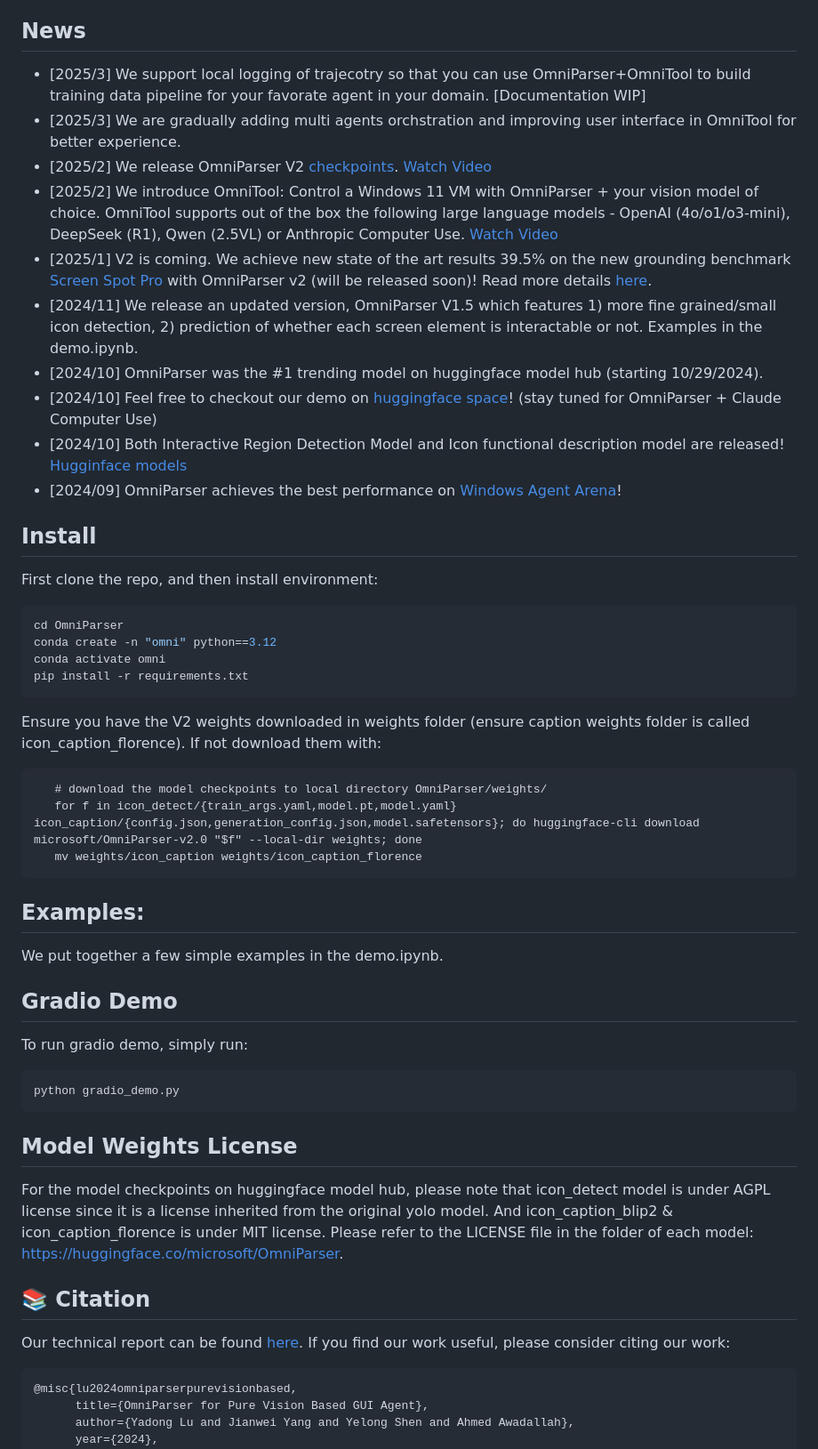
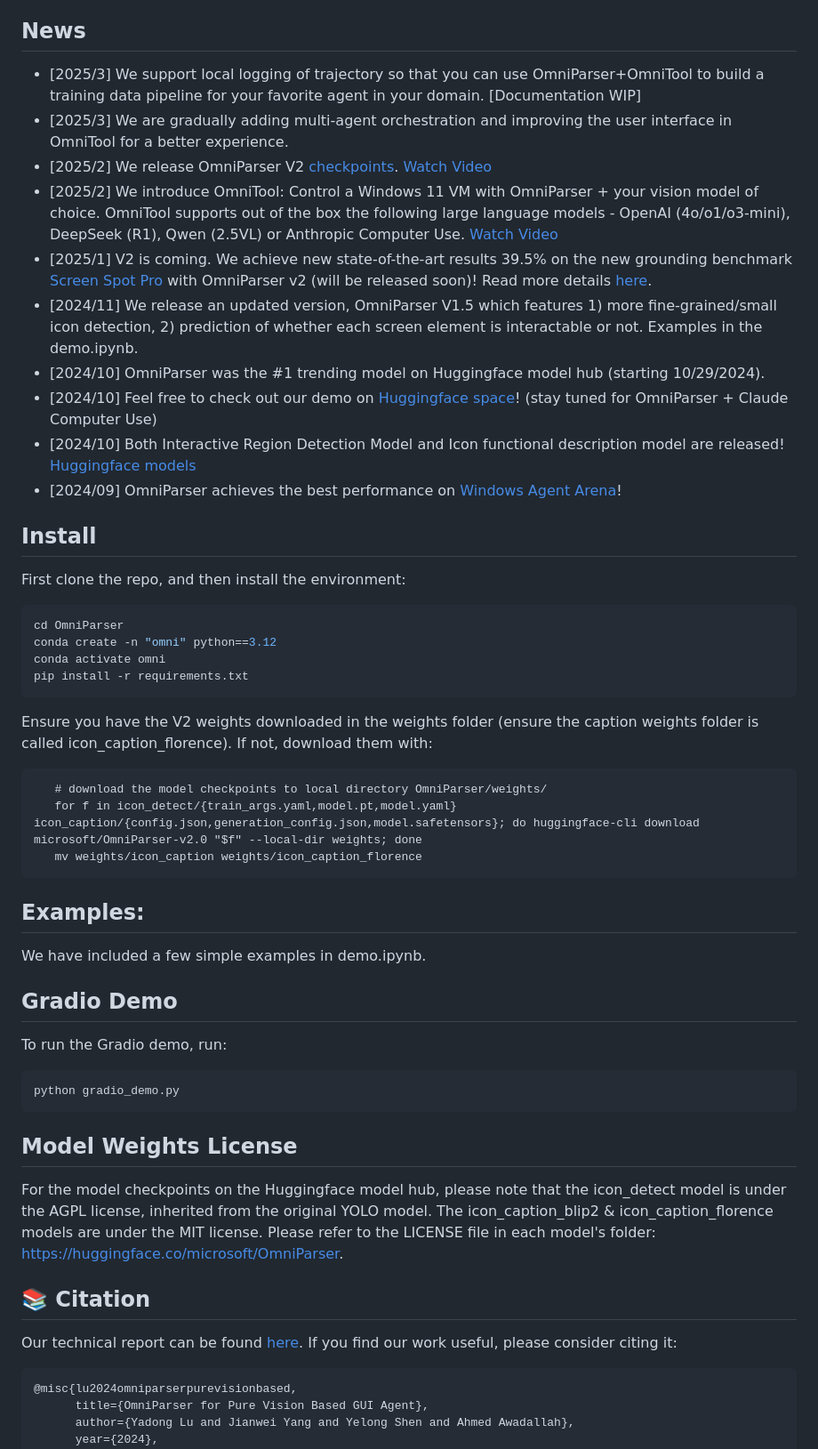
Before and after one commit to microsoft/OmniParser, a Markdown page: README.md, the part around the change. Shown: that part at 89% size. GitHub-like rendering.

Commit message:
Fix typos, grammar, and clarity in README.md

````diff
--- a/README.md
+++ b/README.md
@@ -13,19 +13,19 @@
 **OmniParser** is a comprehensive method for parsing user interface screenshots into structured and easy-to-understand elements, which significantly enhances the ability of GPT-4V to generate actions that can be accurately grounded in the corresponding regions of the interface.
 
 ## News
-- [2025/3] We support local logging of trajecotry so that you can use OmniParser+OmniTool to build training data pipeline for your favorate agent in your domain. [Documentation WIP]
-- [2025/3] We are gradually adding multi agents orchstration and improving user interface in OmniTool for better experience.
+- [2025/3] We support local logging of trajectory so that you can use OmniParser+OmniTool to build a training data pipeline for your favorite agent in your domain. [Documentation WIP]
+- [2025/3] We are gradually adding multi-agent orchestration and improving the user interface in OmniTool for a better experience.
 - [2025/2] We release OmniParser V2 [checkpoints](https://huggingface.co/microsoft/OmniParser-v2.0). [Watch Video](https://1drv.ms/v/c/650b027c18d5a573/EWXbVESKWo9Buu6OYCwg06wBeoM97C6EOTG6RjvWLEN1Qg?e=alnHGC)
 - [2025/2] We introduce OmniTool: Control a Windows 11 VM with OmniParser + your vision model of choice. OmniTool supports out of the box the following large language models - OpenAI (4o/o1/o3-mini), DeepSeek (R1), Qwen (2.5VL) or Anthropic Computer Use. [Watch Video](https://1drv.ms/v/c/650b027c18d5a573/EehZ7RzY69ZHn-MeQHrnnR4BCj3by-cLLpUVlxMjF4O65Q?e=8LxMgX)
-- [2025/1] V2 is coming. We achieve new state of the art results 39.5% on the new grounding benchmark [Screen Spot Pro](https://github.com/likaixin2000/ScreenSpot-Pro-GUI-Grounding/tree/main) with OmniParser v2 (will be released soon)! Read more details [here](https://github.com/microsoft/OmniParser/tree/master/docs/Evaluation.md).
-- [2024/11] We release an updated version, OmniParser V1.5 which features 1) more fine grained/small icon detection, 2) prediction of whether each screen element is interactable or not. Examples in the demo.ipynb.
-- [2024/10] OmniParser was the #1 trending model on huggingface model hub (starting 10/29/2024).
-- [2024/10] Feel free to checkout our demo on [huggingface space](https://huggingface.co/spaces/microsoft/OmniParser)! (stay tuned for OmniParser + Claude Computer Use)
-- [2024/10] Both Interactive Region Detection Model and Icon functional description model are released! [Hugginface models](https://huggingface.co/microsoft/OmniParser)
+- [2025/1] V2 is coming. We achieve new state-of-the-art results 39.5% on the new grounding benchmark [Screen Spot Pro](https://github.com/likaixin2000/ScreenSpot-Pro-GUI-Grounding/tree/main) with OmniParser v2 (will be released soon)! Read more details [here](https://github.com/microsoft/OmniParser/tree/master/docs/Evaluation.md).
+- [2024/11] We release an updated version, OmniParser V1.5 which features 1) more fine-grained/small icon detection, 2) prediction of whether each screen element is interactable or not. Examples in the demo.ipynb.
+- [2024/10] OmniParser was the #1 trending model on Huggingface model hub (starting 10/29/2024).
+- [2024/10] Feel free to check out our demo on [Huggingface space](https://huggingface.co/spaces/microsoft/OmniParser)! (stay tuned for OmniParser + Claude Computer Use)
+- [2024/10] Both Interactive Region Detection Model and Icon functional description model are released! [Huggingface models](https://huggingface.co/microsoft/OmniParser)
 - [2024/09] OmniParser achieves the best performance on [Windows Agent Arena](https://microsoft.github.io/WindowsAgentArena/)!
 
 ## Install
-First clone the repo, and then install environment:
+First clone the repo, and then install the environment:
 ```python
 cd OmniParser
 conda create -n "omni" python==3.12
@@ -33,7 +33,7 @@ conda activate omni
 pip install -r requirements.txt
 ```
 
-Ensure you have the V2 weights downloaded in weights folder (ensure caption weights folder is called icon_caption_florence). If not download them with:
+Ensure you have the V2 weights downloaded in the weights folder (ensure the caption weights folder is called icon_caption_florence). If not, download them with:
 ```
    # download the model checkpoints to local directory OmniParser/weights/
    for f in icon_detect/{train_args.yaml,model.pt,model.yaml} icon_caption/{config.json,generation_config.json,model.safetensors}; do huggingface-cli download microsoft/OmniParser-v2.0 "$f" --local-dir weights; done
@@ -41,7 +41,7 @@ Ensure you have the V2 weights downloaded in weights folder (ensure caption weig
 ```
 
 <!-- ## [deprecated]
-Then download the model ckpts files in: https://huggingface.co/microsoft/OmniParser, and put them under weights/, default folder structure is: weights/icon_detect, weights/icon_caption_florence, weights/icon_caption_blip2.
+Then download the model checkpoints files in: https://huggingface.co/microsoft/OmniParser, and put them under weights/, default folder structure is: weights/icon_detect, weights/icon_caption_florence, weights/icon_caption_blip2.
 
 For v1:
 convert the safetensor to .pt file.
@@ -49,24 +49,24 @@ convert the safetensor to .pt file.
 python weights/convert_safetensor_to_pt.py
 
 For v1.5:
-download 'model_v1_5.pt' from https://huggingface.co/microsoft/OmniParser/tree/main/icon_detect_v1_5, make a new dir: weights/icon_detect_v1_5, and put it inside the folder. No weight conversion is needed.
+download 'model_v1_5.pt' from https://huggingface.co/microsoft/OmniParser/tree/main/icon_detect_v1_5, make a new dir: weights/icon_detect_v1_5, and put it inside the folder. No conversion is needed.
 ``` -->
 
 ## Examples:
-We put together a few simple examples in the demo.ipynb.
+We have included a few simple examples in demo.ipynb.
 
 ## Gradio Demo
-To run gradio demo, simply run:
+To run the Gradio demo, run:
 ```python
 python gradio_demo.py
 ```
 
 ## Model Weights License
-For the model checkpoints on huggingface model hub, please note that icon_detect model is under AGPL license since it is a license inherited from the original yolo model. And icon_caption_blip2 & icon_caption_florence is under MIT license. Please refer to the LICENSE file in the folder of each model: https://huggingface.co/microsoft/OmniParser.
+For the model checkpoints on the Huggingface model hub, please note that the icon_detect model is under the AGPL license, inherited from the original YOLO model. The icon_caption_blip2 & icon_caption_florence models are under the MIT license. Please refer to the LICENSE file in each model's folder: https://huggingface.co/microsoft/OmniParser.
 
 ## 📚 Citation
 Our technical report can be found [here](https://arxiv.org/abs/2408.00203).
-If you find our work useful, please consider citing our work:
+If you find our work useful, please consider citing it:
 ```
 @misc{lu2024omniparserpurevisionbased,
       title={OmniParser for Pure Vision Based GUI Agent},
````
